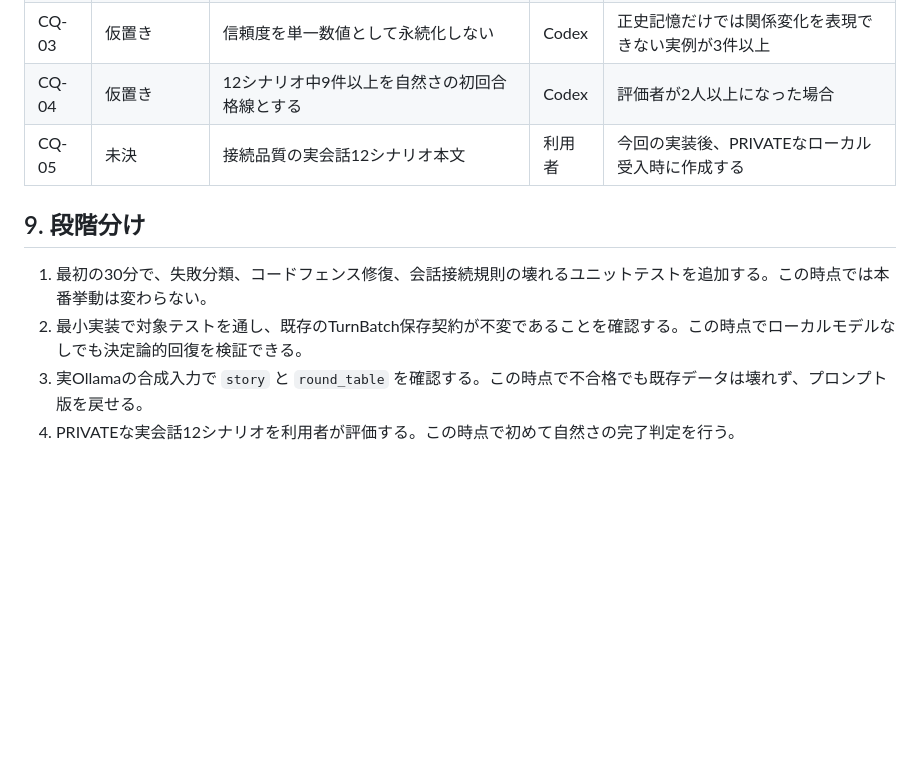
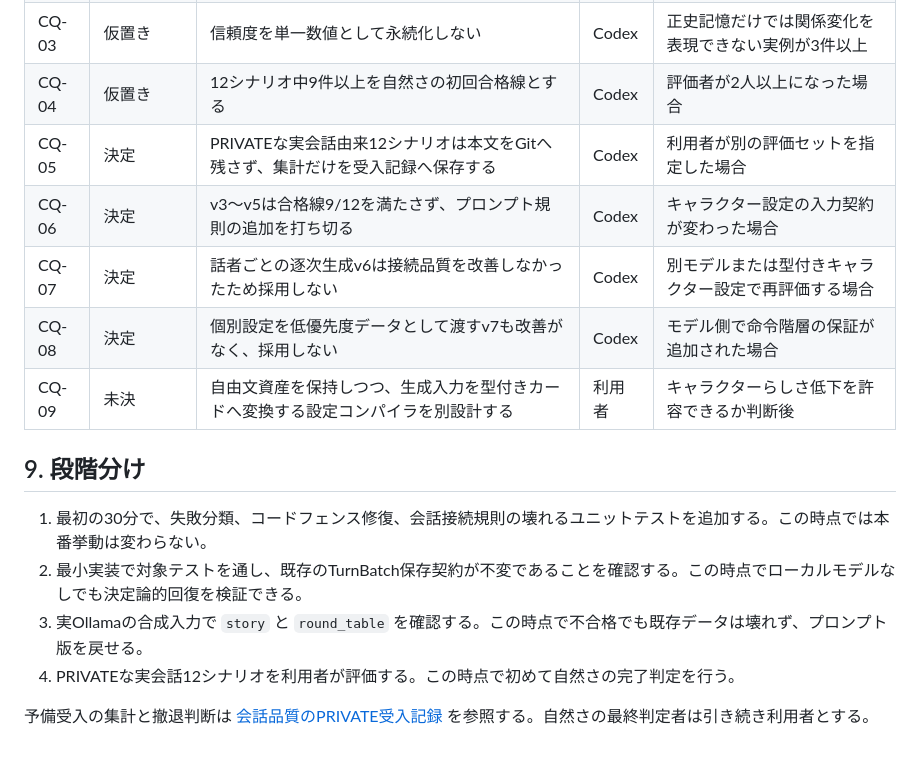
Before and after one commit to mama-116/local-ai-workbench-starter, a Markdown page: docs/CONVERSATION_QUALITY_DESIGN.md, the part around the change. Drawn GitHub-style; blank space fills up the shorter version.

Commit message:
docs: record conversation quality acceptance

```diff
--- a/docs/CONVERSATION_QUALITY_DESIGN.md
+++ b/docs/CONVERSATION_QUALITY_DESIGN.md
@@ -114,7 +114,11 @@ flowchart TD
 | CQ-02 | 仮置き | 利用者の台詞・行動・感情・同意をモデル側で確定しない | Codex | 利用者が明示的に利用者役の描写を求めた場合 |
 | CQ-03 | 仮置き | 信頼度を単一数値として永続化しない | Codex | 正史記憶だけでは関係変化を表現できない実例が3件以上 |
 | CQ-04 | 仮置き | 12シナリオ中9件以上を自然さの初回合格線とする | Codex | 評価者が2人以上になった場合 |
-| CQ-05 | 未決 | 接続品質の実会話12シナリオ本文 | 利用者 | 今回の実装後、PRIVATEなローカル受入時に作成する |
+| CQ-05 | 決定 | PRIVATEな実会話由来12シナリオは本文をGitへ残さず、集計だけを受入記録へ保存する | Codex | 利用者が別の評価セットを指定した場合 |
+| CQ-06 | 決定 | v3〜v5は合格線9/12を満たさず、プロンプト規則の追加を打ち切る | Codex | キャラクター設定の入力契約が変わった場合 |
+| CQ-07 | 決定 | 話者ごとの逐次生成v6は接続品質を改善しなかったため採用しない | Codex | 別モデルまたは型付きキャラクター設定で再評価する場合 |
+| CQ-08 | 決定 | 個別設定を低優先度データとして渡すv7も改善がなく、採用しない | Codex | モデル側で命令階層の保証が追加された場合 |
+| CQ-09 | 未決 | 自由文資産を保持しつつ、生成入力を型付きカードへ変換する設定コンパイラを別設計する | 利用者 | キャラクターらしさ低下を許容できるか判断後 |
 
 ## 9. 段階分け
 
@@ -122,3 +126,5 @@ flowchart TD
 2. 最小実装で対象テストを通し、既存のTurnBatch保存契約が不変であることを確認する。この時点でローカルモデルなしでも決定論的回復を検証できる。
 3. 実Ollamaの合成入力で `story` と `round_table` を確認する。この時点で不合格でも既存データは壊れず、プロンプト版を戻せる。
 4. PRIVATEな実会話12シナリオを利用者が評価する。この時点で初めて自然さの完了判定を行う。
+
+予備受入の集計と撤退判断は [会話品質のPRIVATE受入記録](acceptance/CONVERSATION-QUALITY-2026-07-22.md) を参照する。自然さの最終判定者は引き続き利用者とする。
```
Also changed, not shown: docs/IMPLEMENTATION_STATUS.md (+1 -1 lines), docs/acceptance/CONVERSATION-QUALITY-2026-07-22.md (added, +33 -0 lines).
